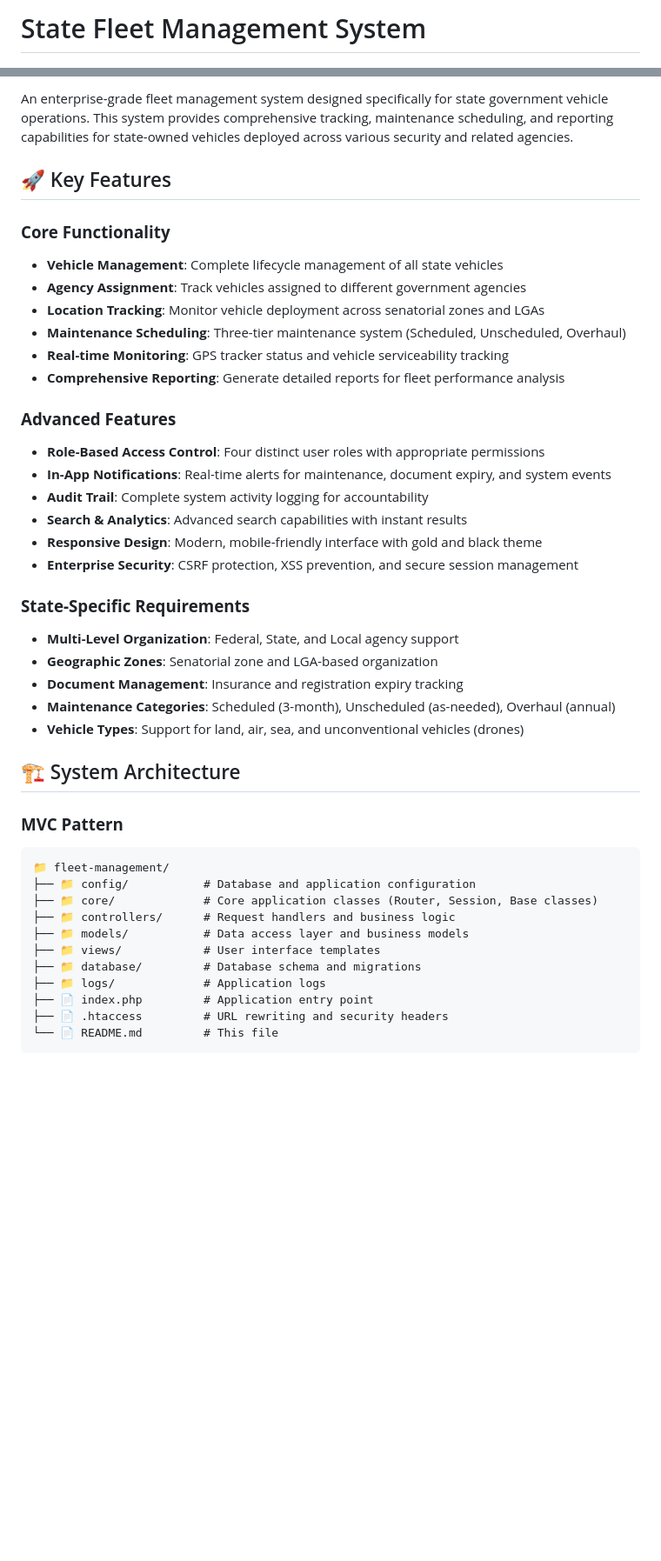
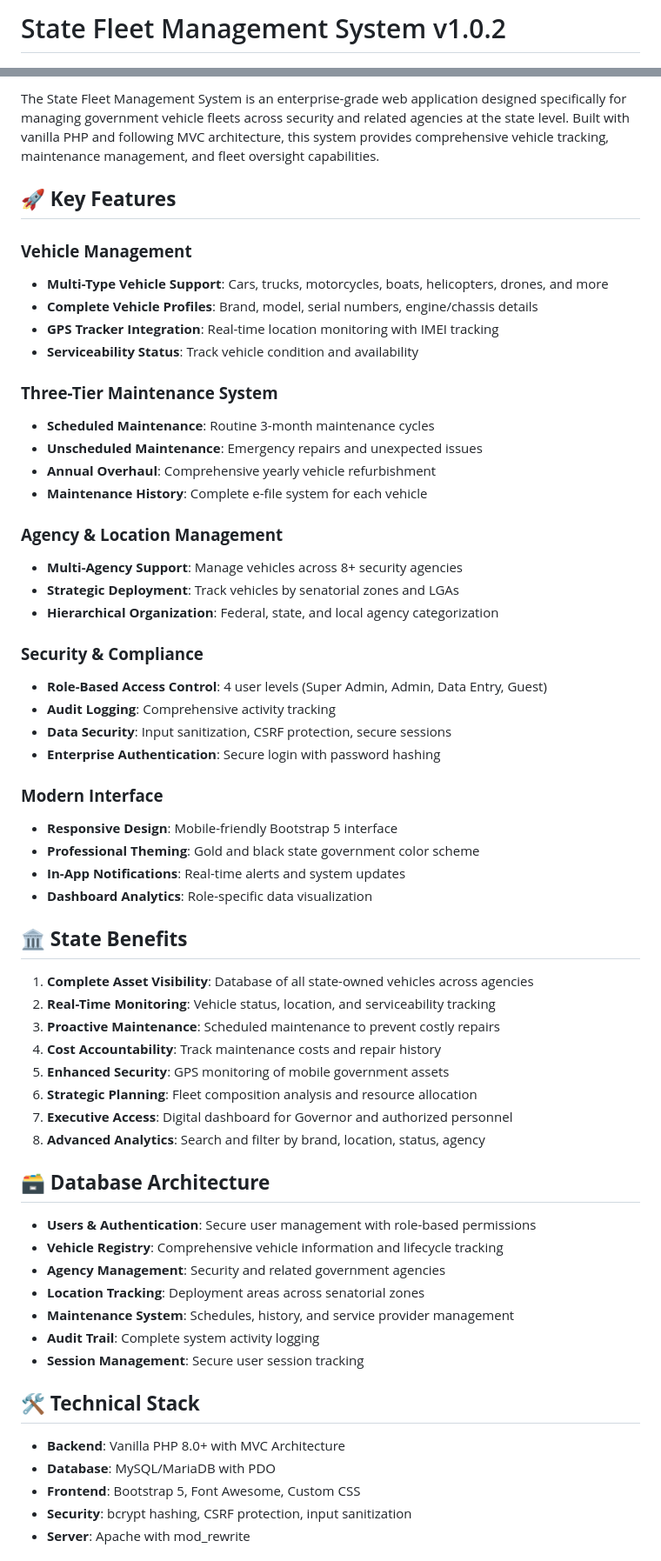
Before and after one commit to ONICee/Fleet-Management-Pro, a Markdown page: README.md, 2 parts joined by grey strips. Shown at 87% size. Drawn GitHub-style; blank space fills up the shorter version.

````diff
--- a/README.md
+++ b/README.md
@@ -1,2 +1,2 @@
-# State Fleet Management System
+# State Fleet Management System v1.0.2
 
@@ -7,43 +4,63 @@
 
-An enterprise-grade fleet management system designed specifically for state government vehicle operations. This system provides comprehensive tracking, maintenance scheduling, and reporting capabilities for state-owned vehicles deployed across various security and related agencies.
+The State Fleet Management System is an enterprise-grade web application designed specifically for managing government vehicle fleets across security and related agencies at the state level. Built with vanilla PHP and following MVC architecture, this system provides comprehensive vehicle tracking, maintenance management, and fleet oversight capabilities.
 
-## 🚀 Key Features
+## 🚀 **Key Features**
 
-### **Core Functionality**
-- **Vehicle Management**: Complete lifecycle management of all state vehicles
-- **Agency Assignment**: Track vehicles assigned to different government agencies
-- **Location Tracking**: Monitor vehicle deployment across senatorial zones and LGAs
-- **Maintenance Scheduling**: Three-tier maintenance system (Scheduled, Unscheduled, Overhaul)
-- **Real-time Monitoring**: GPS tracker status and vehicle serviceability tracking
-- **Comprehensive Reporting**: Generate detailed reports for fleet performance analysis
+### **Vehicle Management**
+- **Multi-Type Vehicle Support**: Cars, trucks, motorcycles, boats, helicopters, drones, and more
+- **Complete Vehicle Profiles**: Brand, model, serial numbers, engine/chassis details
+- **GPS Tracker Integration**: Real-time location monitoring with IMEI tracking
+- **Serviceability Status**: Track vehicle condition and availability
 
-### **Advanced Features**
-- **Role-Based Access Control**: Four distinct user roles with appropriate permissions
-- **In-App Notifications**: Real-time alerts for maintenance, document expiry, and system events
-- **Audit Trail**: Complete system activity logging for accountability
-- **Search & Analytics**: Advanced search capabilities with instant results
-- **Responsive Design**: Modern, mobile-friendly interface with gold and black theme
-- **Enterprise Security**: CSRF protection, XSS prevention, and secure session management
+### **Three-Tier Maintenance System**
+- **Scheduled Maintenance**: Routine 3-month maintenance cycles
+- **Unscheduled Maintenance**: Emergency repairs and unexpected issues
+- **Annual Overhaul**: Comprehensive yearly vehicle refurbishment
+- **Maintenance History**: Complete e-file system for each vehicle
 
-### **State-Specific Requirements**
-- **Multi-Level Organization**: Federal, State, and Local agency support
-- **Geographic Zones**: Senatorial zone and LGA-based organization
-- **Document Management**: Insurance and registration expiry tracking
-- **Maintenance Categories**: Scheduled (3-month), Unscheduled (as-needed), Overhaul (annual)
-- **Vehicle Types**: Support for land, air, sea, and unconventional vehicles (drones)
+### **Agency & Location Management**
+- **Multi-Agency Support**: Manage vehicles across 8+ security agencies
+- **Strategic Deployment**: Track vehicles by senatorial zones and LGAs
+- **Hierarchical Organization**: Federal, state, and local agency categorization
 
-## 🏗️ System Architecture
+### **Security & Compliance**
+- **Role-Based Access Control**: 4 user levels (Super Admin, Admin, Data Entry, Guest)
+- **Audit Logging**: Comprehensive activity tracking
+- **Data Security**: Input sanitization, CSRF protection, secure sessions
+- **Enterprise Authentication**: Secure login with password hashing
 
-### **MVC Pattern**
-```
-📁 fleet-management/
-├── 📁 config/           # Database and application configuration
-├── 📁 core/             # Core application classes (Router, Session, Base classes)
-├── 📁 controllers/      # Request handlers and business logic
-├── 📁 models/           # Data access layer and business models
-├── 📁 views/            # User interface templates
-├── 📁 database/         # Database schema and migrations
-├── 📁 logs/             # Application logs
-├── 📄 index.php         # Application entry point
-├── 📄 .htaccess         # URL rewriting and security headers
-└── 📄 README.md         # This file
+### **Modern Interface**
+- **Responsive Design**: Mobile-friendly Bootstrap 5 interface
+- **Professional Theming**: Gold and black state government color scheme
+- **In-App Notifications**: Real-time alerts and system updates
+- **Dashboard Analytics**: Role-specific data visualization
+
+## 🏛️ **State Benefits**
+
+1. **Complete Asset Visibility**: Database of all state-owned vehicles across agencies
+2. **Real-Time Monitoring**: Vehicle status, location, and serviceability tracking
+3. **Proactive Maintenance**: Scheduled maintenance to prevent costly repairs
+4. **Cost Accountability**: Track maintenance costs and repair history
+5. **Enhanced Security**: GPS monitoring of mobile government assets
+6. **Strategic Planning**: Fleet composition analysis and resource allocation
+7. **Executive Access**: Digital dashboard for Governor and authorized personnel
+8. **Advanced Analytics**: Search and filter by brand, location, status, agency
+
+## 🗃️ **Database Architecture**
+
+- **Users & Authentication**: Secure user management with role-based permissions
+- **Vehicle Registry**: Comprehensive vehicle information and lifecycle tracking
+- **Agency Management**: Security and related government agencies
+- **Location Tracking**: Deployment areas across senatorial zones
+- **Maintenance System**: Schedules, history, and service provider management
+- **Audit Trail**: Complete system activity logging
+- **Session Management**: Secure user session tracking
+
+## 🛠️ **Technical Stack**
+
+- **Backend**: Vanilla PHP 8.0+ with MVC Architecture
+- **Database**: MySQL/MariaDB with PDO
+- **Frontend**: Bootstrap 5, Font Awesome, Custom CSS
+- **Security**: bcrypt hashing, CSRF protection, input sanitization
+- **Server**: Apache with mod_rewrite
+
````
Also changed, not shown: other parts of README.md (+78 -206 lines).
